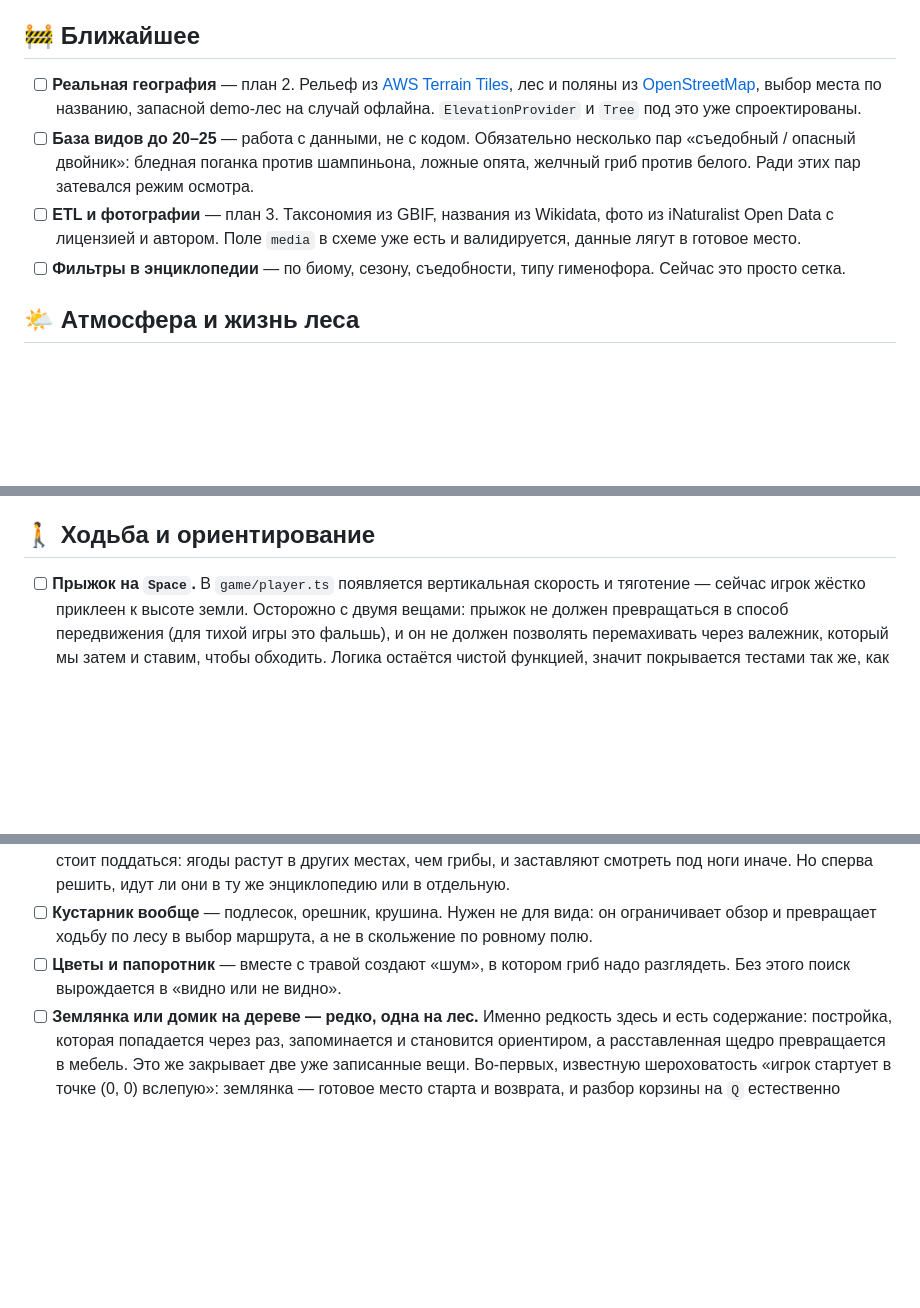
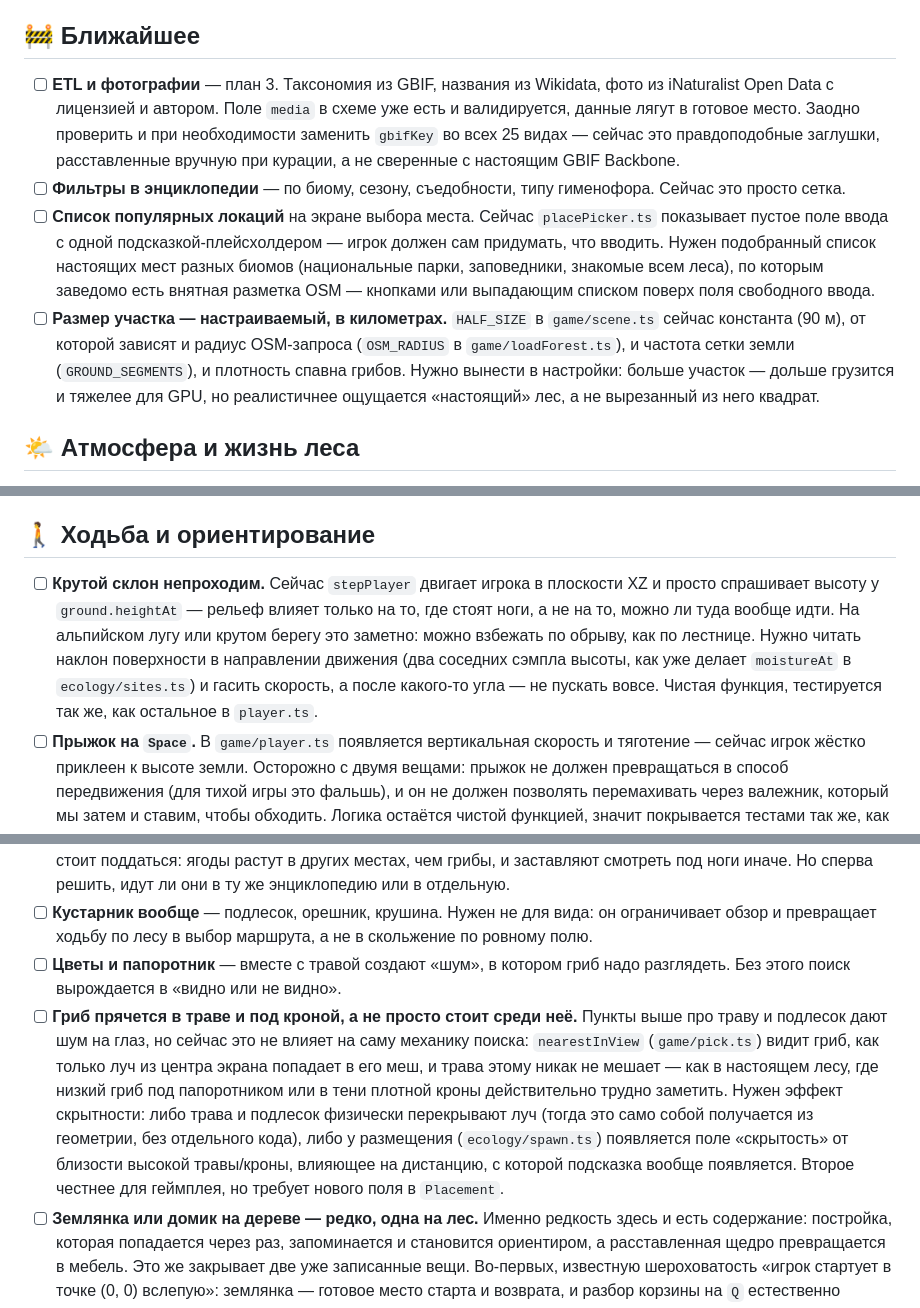
Before and after one commit to kryadov/itffm, a Markdown page: TODO.md, 3 parts joined by grey strips. Drawn GitHub-style; blank space fills up the shorter version.

Commit message:
docs: TODO — размер участка в настройках, крутой склон, скрытность гриба в траве, список локаций
Убраны выполненные пункты (план 2, база видов) из «Ближайшего» —
сделанное живёт в тегах, а не в бэклоге.

Co-Authored-By: Claude Sonnet 5 <noreply@anthropic.com>
Claude-Session: https://claude.ai/code/session_015tkvaDV65oXPfhv7rAh47Y

```diff
--- a/TODO.md
+++ b/TODO.md
@@ -27,20 +27,26 @@
 
 ## 🚧 Ближайшее
 
-- [ ] **Реальная география** — план 2. Рельеф из
-      [AWS Terrain Tiles](https://registry.opendata.aws/terrain-tiles/), лес и
-      поляны из [OpenStreetMap](https://www.openstreetmap.org), выбор места по
-      названию, запасной demo-лес на случай офлайна. `ElevationProvider` и
-      `Tree` под это уже спроектированы.
-- [ ] **База видов до 20–25** — работа с данными, не с кодом. Обязательно
-      несколько пар «съедобный / опасный двойник»: бледная поганка против
-      шампиньона, ложные опята, желчный гриб против белого. Ради этих пар
-      затевался режим осмотра.
 - [ ] **ETL и фотографии** — план 3. Таксономия из GBIF, названия из Wikidata,
       фото из iNaturalist Open Data с лицензией и автором. Поле `media` в схеме
-      уже есть и валидируется, данные лягут в готовое место.
+      уже есть и валидируется, данные лягут в готовое место. Заодно проверить и
+      при необходимости заменить `gbifKey` во всех 25 видах — сейчас это
+      правдоподобные заглушки, расставленные вручную при курации, а не сверенные
+      с настоящим GBIF Backbone.
 - [ ] **Фильтры в энциклопедии** — по биому, сезону, съедобности, типу
       гименофора. Сейчас это просто сетка.
+- [ ] **Список популярных локаций** на экране выбора места. Сейчас `placePicker.ts`
+      показывает пустое поле ввода с одной подсказкой-плейсхолдером — игрок должен
+      сам придумать, что вводить. Нужен подобранный список настоящих мест разных
+      биомов (национальные парки, заповедники, знакомые всем леса), по которым
+      заведомо есть внятная разметка OSM — кнопками или выпадающим списком поверх
+      поля свободного ввода.
+- [ ] **Размер участка — настраиваемый, в километрах.** `HALF_SIZE` в
+      `game/scene.ts` сейчас константа (90 м), от которой зависят и радиус
+      OSM-запроса (`OSM_RADIUS` в `game/loadForest.ts`), и частота сетки земли
+      (`GROUND_SEGMENTS`), и плотность спавна грибов. Нужно вынести в настройки:
+      больше участок — дольше грузится и тяжелее для GPU, но реалистичнее
+      ощущается «настоящий» лес, а не вырезанный из него квадрат.
 
 ## 🌤 Атмосфера и жизнь леса
 
@@ -86,6 +92,15 @@
 
 ## 🚶 Ходьба и ориентирование
 
+- [ ] **Крутой склон непроходим.** Сейчас `stepPlayer` двигает игрока в
+      плоскости XZ и просто спрашивает высоту у `ground.heightAt` — рельеф
+      влияет только на то, где стоят ноги, а не на то, можно ли туда вообще
+      идти. На альпийском лугу или крутом берегу это заметно: можно взбежать
+      по обрыву, как по лестнице. Нужно читать наклон поверхности в направлении
+      движения (два соседних сэмпла высоты, как уже делает `moistureAt` в
+      `ecology/sites.ts`) и гасить скорость, а после какого-то угла — не
+      пускать вовсе. Чистая функция, тестируется так же, как остальное в
+      `player.ts`.
 - [ ] **Прыжок на `Space`.** В `game/player.ts` появляется вертикальная
       скорость и тяготение — сейчас игрок жёстко приклеен к высоте земли.
       Осторожно с двумя вещами: прыжок не должен превращаться в способ
@@ -152,6 +167,18 @@
       скольжение по ровному полю.
 - [ ] **Цветы и папоротник** — вместе с травой создают «шум», в котором гриб
       надо разглядеть. Без этого поиск вырождается в «видно или не видно».
+- [ ] **Гриб прячется в траве и под кроной, а не просто стоит среди неё.**
+      Пункты выше про траву и подлесок дают шум на глаз, но сейчас это не
+      влияет на саму механику поиска: `nearestInView` (`game/pick.ts`) видит
+      гриб, как только луч из центра экрана попадает в его меш, и трава этому
+      никак не мешает — как в настоящем лесу, где низкий гриб под папоротником
+      или в тени плотной кроны действительно трудно заметить. Нужен эффект
+      скрытности: либо трава и подлесок физически перекрывают луч (тогда это
+      само собой получается из геометрии, без отдельного кода), либо у
+      размещения (`ecology/spawn.ts`) появляется поле «скрытость» от близости
+      высокой травы/кроны, влияющее на дистанцию, с которой подсказка вообще
+      появляется. Второе честнее для геймплея, но требует нового поля в
+      `Placement`.
 - [ ] **Землянка или домик на дереве — редко, одна на лес.** Именно редкость
       здесь и есть содержание: постройка, которая попадается через раз,
       запоминается и становится ориентиром, а расставленная щедро превращается
```
